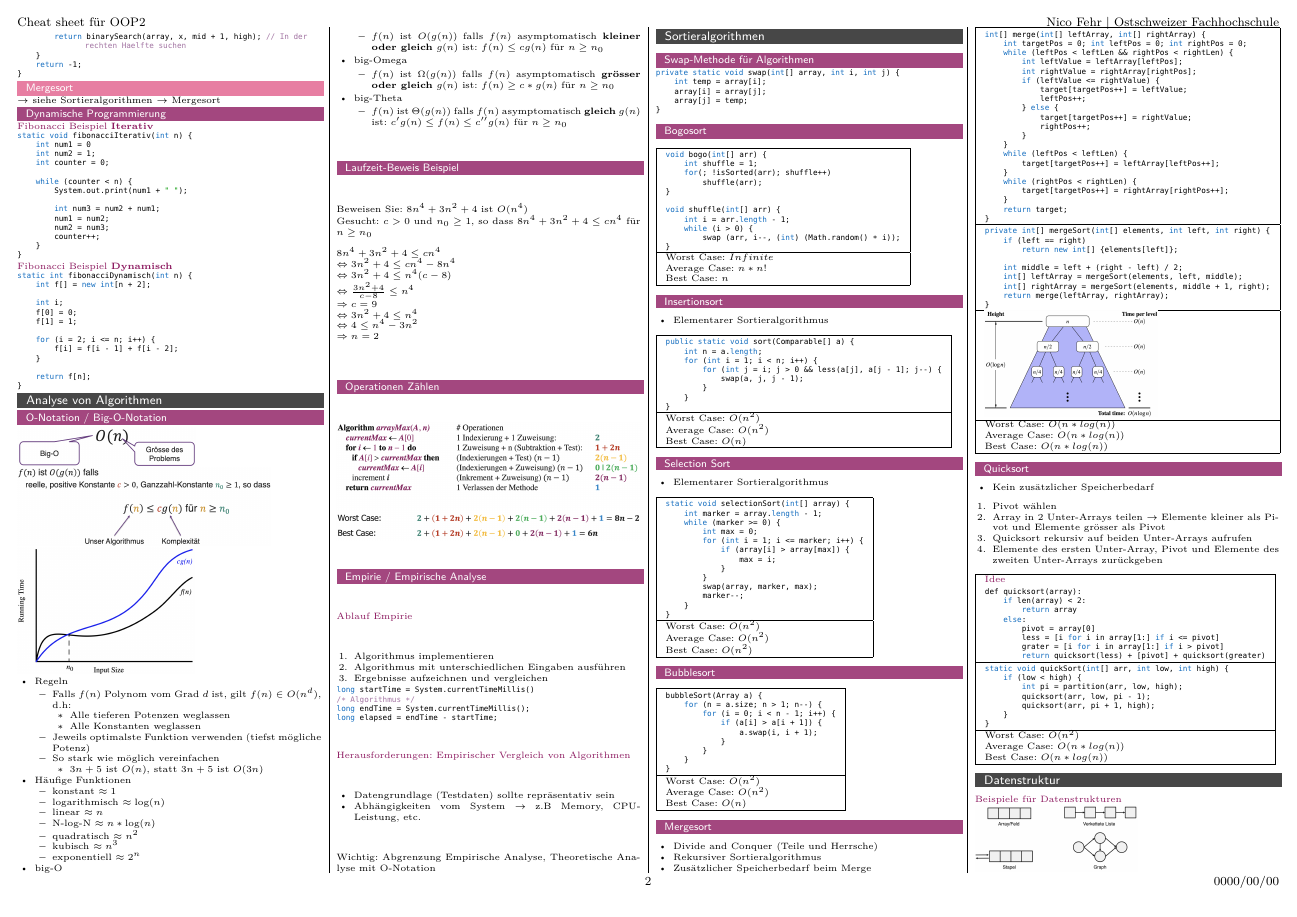
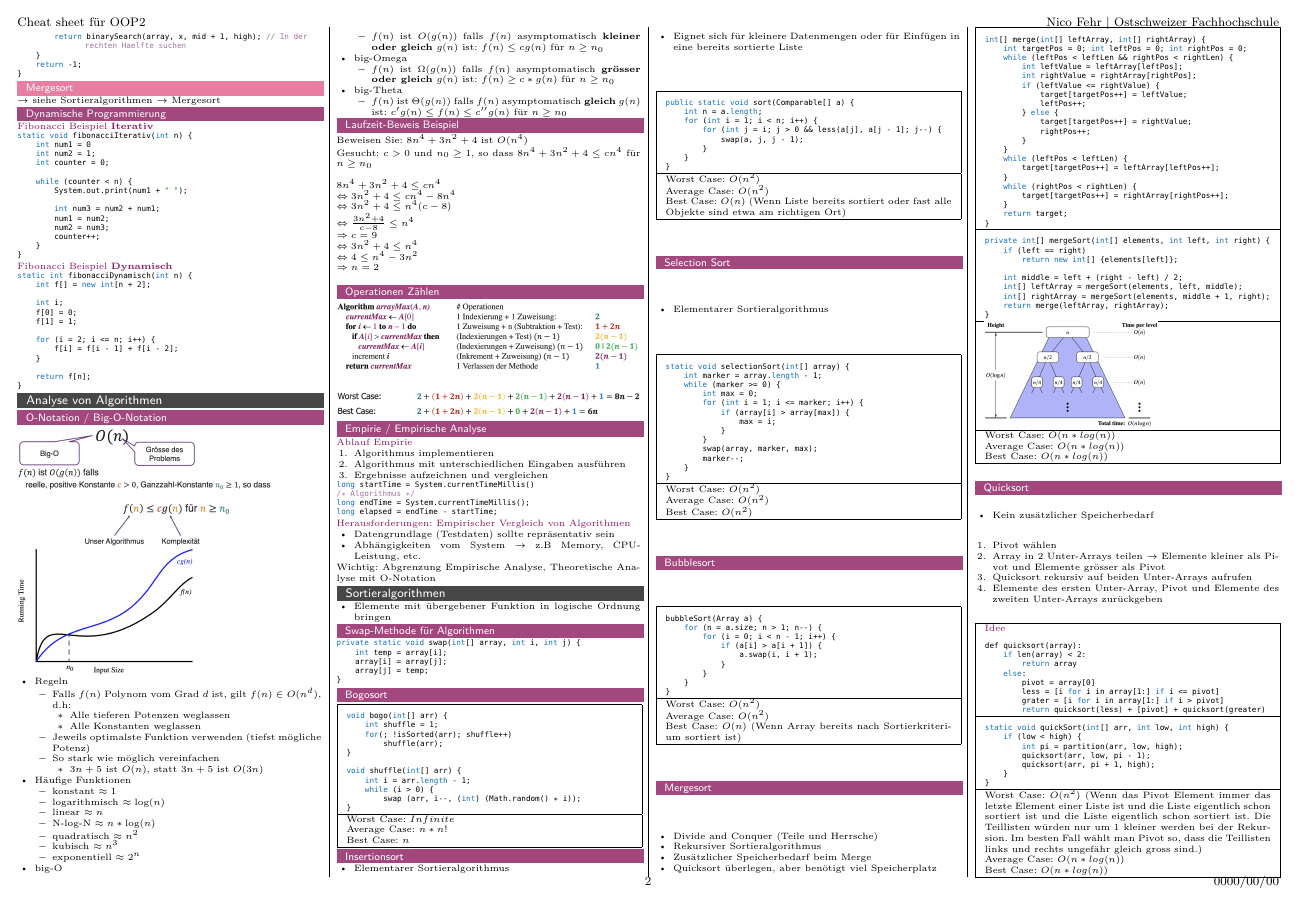
Before and after one commit to Norukh/OOP2-cheat-sheet, a LaTeX document (src/main.tex): page 2 of 6. Compiled offline with pdfLaTeX.

Commit message:
Added exceptional case descriptions for sorting algorithms

```diff
--- a/src/main.tex
+++ b/src/main.tex
@@ -521,8 +521,10 @@
                 \end{itemize}
 
                 Wichtig: Abgrenzung Empirische Analyse, Theoretische Analyse mit O-Notation
-        \columnbreak
         \section{Sortieralgorithmen}
+            \begin{itemize}
+                \item Elemente mit übergebener Funktion in logische Ordnung bringen
+            \end{itemize}
             \subsection{Swap-Methode für Algorithmen}
             \begin{lstlisting}
                     private static void swap(int[] array, int i, int j) {
@@ -532,7 +534,7 @@
                     }
             \end{lstlisting}
             \subsection{Bogosort}
-                \begin{tabular}{|l|}
+                \begin{tabular}{|p{6.55cm}|}
                     \hline
                     \begin{lstlisting}
                     void bogo(int[] arr) {
@@ -557,8 +559,9 @@
             \subsection{Insertionsort}
                 \begin{itemize}
                     \item Elementarer Sortieralgorithmus
-                \end{itemize}
-                \begin{tabular}{|l|}
+                    \item Eignet sich für kleinere Datenmengen oder für Einfügen in eine bereits sortierte Liste
+                \end{itemize}
+                \begin{tabular}{|p{6.55cm}|}
                     \hline
                     \begin{lstlisting}
                     public static void sort(Comparable[] a) {
@@ -573,14 +576,14 @@
                     \hline
                     Worst Case: $O(n^2)$ \\
                     Average Case: $O(n^2)$ \\
-                    Best Case: $O(n)$ \\
+                    Best Case: $O(n)$ (Wenn Liste bereits sortiert oder fast alle Objekte sind etwa am richtigen Ort)\\
                     \hline
                 \end{tabular}
             \subsection{Selection Sort}
                 \begin{itemize}
                     \item Elementarer Sortieralgorithmus
                 \end{itemize}
-                \begin{tabular}{|l|}
+                \begin{tabular}{|p{6.55cm}|}
                     \hline
                     \begin{lstlisting}
                     static void selectionSort(int[] array) {
@@ -605,7 +608,7 @@
                 \end{tabular}
 
             \subsection{Bubblesort}
-                \begin{tabular}{|l|}
+                \begin{tabular}{|p{6.55cm}|}
                     \hline
                     \begin{lstlisting}
                     bubbleSort(Array a) {
@@ -621,7 +624,7 @@
                     \hline
                     Worst Case: $O(n^2)$ \\
                     Average Case: $O(n^2)$ \\
-                    Best Case: $O(n)$ \\
+                    Best Case: $O(n)$ (Wenn Array bereits nach Sortierkriterium sortiert ist)\\
                     \hline
                 \end{tabular}
 
@@ -631,8 +634,9 @@
                     \item Divide and Conquer (Teile und Herrsche)
                     \item Rekursiver Sortieralgorithmus
                     \item Zusätzlicher Speicherbedarf beim Merge
-                \end{itemize}
-                \begin{tabular}{|l|}
+                    \item Quicksort überlegen, aber benötigt viel Speicherplatz
+                \end{itemize}
+                \begin{tabular}{|p{6.55cm}|}
                     \hline
                     \begin{lstlisting}
                     int[] merge(int[] leftArray, int[] rightArray) {
@@ -713,7 +717,10 @@
                     }
                     \end{lstlisting} \\
                     \hline
-                    Worst Case: $O(n^2)$ \\
+                    Worst Case: $O(n^2)$ (Wenn das Pivot Element immer das letzte Element einer Liste ist und die Liste
+                    eigentlich schon sortiert ist und die Liste eigentlich schon sortiert ist. Die Teillisten würden
+                    nur um 1 kleiner werden bei der Rekursion. Im besten Fall wählt man Pivot so, dass die Teillisten
+                    links und rechts ungefähr gleich gross sind.) \\
                     Average Case: $O(n*log(n))$ \\
                     Best Case: $O(n*log(n))$ \\
                     \hline
```
Also changed, not shown: src/main.tex (5 more changed lines).
